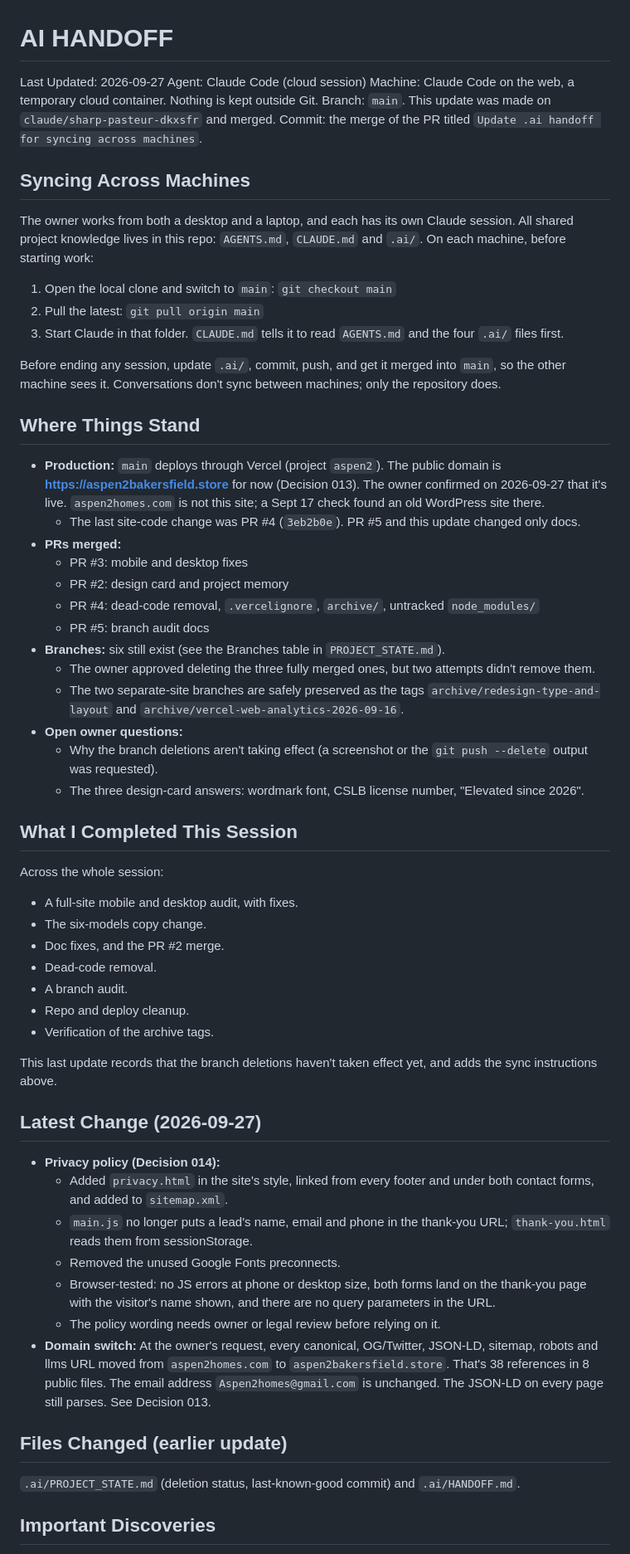
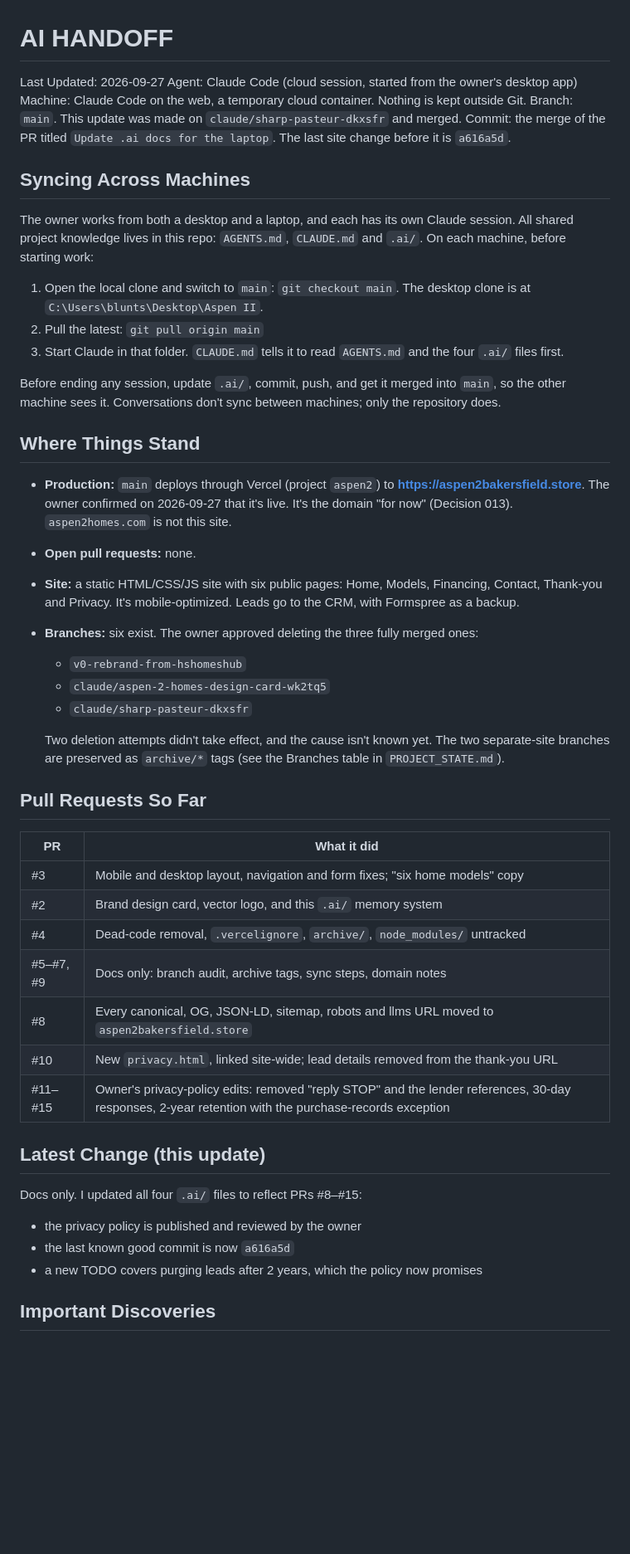
Before and after one commit to jasonmanuel-cmd/aspen2, a Markdown page: .ai/HANDOFF.md, the part around one of its changes. Shown at 83% size. Drawn GitHub-style; blank space fills up the shorter version.

Commit message:
Rewrite .ai handoff for the laptop session
Co-Authored-By: Claude Opus 5.5 <noreply@anthropic.com>
Claude-Session: https://claude.ai/code/session_01LXdVGs7aFtCkMxYRoVXPTH

```diff
--- a/.ai/HANDOFF.md
+++ b/.ai/HANDOFF.md
@@ -1,16 +1,16 @@
 # AI HANDOFF
 
 Last Updated: 2026-09-27
-Agent: Claude Code (cloud session)
+Agent: Claude Code (cloud session, started from the owner's desktop app)
 Machine: Claude Code on the web, a temporary cloud container. Nothing is kept outside Git.
 Branch: `main`. This update was made on `claude/sharp-pasteur-dkxsfr` and merged.
-Commit: the merge of the PR titled `Update .ai handoff for syncing across machines`.
+Commit: the merge of the PR titled `Update .ai docs for the laptop`. The last site change before it is `a616a5d`.
 
 ## Syncing Across Machines
 
 The owner works from both a desktop and a laptop, and each has its own Claude session. All shared project knowledge lives in this repo: `AGENTS.md`, `CLAUDE.md` and `.ai/`. On each machine, before starting work:
 
-1. Open the local clone and switch to `main`: `git checkout main`
+1. Open the local clone and switch to `main`: `git checkout main`. The desktop clone is at `C:\Users\blunts\Desktop\Aspen II`.
 2. Pull the latest: `git pull origin main`
 3. Start Claude in that folder. `CLAUDE.md` tells it to read `AGENTS.md` and the four `.ai/` files first.
 
@@ -18,46 +18,34 @@ Before ending any session, update `.ai/`, commit, push, and get it merged into `
 
 ## Where Things Stand
 
-- **Production:** `main` deploys through Vercel (project `aspen2`). The public domain is **https://aspen2bakersfield.store** for now (Decision 013). The owner confirmed on 2026-09-27 that it's live. `aspen2homes.com` is not this site; a Sept 17 check found an old WordPress site there.
-  - The last site-code change was PR #4 (`3eb2b0e`). PR #5 and this update changed only docs.
-- **PRs merged:**
-  - PR #3: mobile and desktop fixes
-  - PR #2: design card and project memory
-  - PR #4: dead-code removal, `.vercelignore`, `archive/`, untracked `node_modules/`
-  - PR #5: branch audit docs
-- **Branches:** six still exist (see the Branches table in `PROJECT_STATE.md`).
-  - The owner approved deleting the three fully merged ones, but two attempts didn't remove them.
-  - The two separate-site branches are safely preserved as the tags `archive/redesign-type-and-layout` and `archive/vercel-web-analytics-2026-09-16`.
-- **Open owner questions:**
-  - Why the branch deletions aren't taking effect (a screenshot or the `git push --delete` output was requested).
-  - The three design-card answers: wordmark font, CSLB license number, "Elevated since 2026".
+- **Production:** `main` deploys through Vercel (project `aspen2`) to **https://aspen2bakersfield.store**. The owner confirmed on 2026-09-27 that it's live. It's the domain "for now" (Decision 013). `aspen2homes.com` is not this site.
+- **Open pull requests:** none.
+- **Site:** a static HTML/CSS/JS site with six public pages: Home, Models, Financing, Contact, Thank-you and Privacy. It's mobile-optimized. Leads go to the CRM, with Formspree as a backup.
+- **Branches:** six exist. The owner approved deleting the three fully merged ones:
+  - `v0-rebrand-from-hshomeshub`
+  - `claude/aspen-2-homes-design-card-wk2tq5`
+  - `claude/sharp-pasteur-dkxsfr`
 
-## What I Completed This Session
+  Two deletion attempts didn't take effect, and the cause isn't known yet. The two separate-site branches are preserved as `archive/*` tags (see the Branches table in `PROJECT_STATE.md`).
 
-Across the whole session:
-- A full-site mobile and desktop audit, with fixes.
-- The six-models copy change.
-- Doc fixes, and the PR #2 merge.
-- Dead-code removal.
-- A branch audit.
-- Repo and deploy cleanup.
-- Verification of the archive tags.
+## Pull Requests So Far
 
-This last update records that the branch deletions haven't taken effect yet, and adds the sync instructions above.
+| PR | What it did |
+|---|---|
+| #3 | Mobile and desktop layout, navigation and form fixes; "six home models" copy |
+| #2 | Brand design card, vector logo, and this `.ai/` memory system |
+| #4 | Dead-code removal, `.vercelignore`, `archive/`, `node_modules/` untracked |
+| #5–#7, #9 | Docs only: branch audit, archive tags, sync steps, domain notes |
+| #8 | Every canonical, OG, JSON-LD, sitemap, robots and llms URL moved to `aspen2bakersfield.store` |
+| #10 | New `privacy.html`, linked site-wide; lead details removed from the thank-you URL |
+| #11–#15 | Owner's privacy-policy edits: removed "reply STOP" and the lender references, 30-day responses, 2-year retention with the purchase-records exception |
 
-## Latest Change (2026-09-27)
+## Latest Change (this update)
 
-- **Privacy policy (Decision 014):**
-  - Added `privacy.html` in the site's style, linked from every footer and under both contact forms, and added to `sitemap.xml`.
-  - `main.js` no longer puts a lead's name, email and phone in the thank-you URL; `thank-you.html` reads them from sessionStorage.
-  - Removed the unused Google Fonts preconnects.
-  - Browser-tested: no JS errors at phone or desktop size, both forms land on the thank-you page with the visitor's name shown, and there are no query parameters in the URL.
-  - The policy wording needs owner or legal review before relying on it.
-- **Domain switch:** At the owner's request, every canonical, OG/Twitter, JSON-LD, sitemap, robots and llms URL moved from `aspen2homes.com` to `aspen2bakersfield.store`. That's 38 references in 8 public files. The email address `Aspen2homes@gmail.com` is unchanged. The JSON-LD on every page still parses. See Decision 013.
-
-## Files Changed (earlier update)
-
-`.ai/PROJECT_STATE.md` (deletion status, last-known-good commit) and `.ai/HANDOFF.md`.
+Docs only. I updated all four `.ai/` files to reflect PRs #8–#15:
+- the privacy policy is published and reviewed by the owner
+- the last known good commit is now `a616a5d`
+- a new TODO covers purging leads after 2 years, which the policy now promises
 
 ## Important Discoveries
 
```
Also changed, not shown: other parts of .ai/HANDOFF.md (+24 -11 lines).
